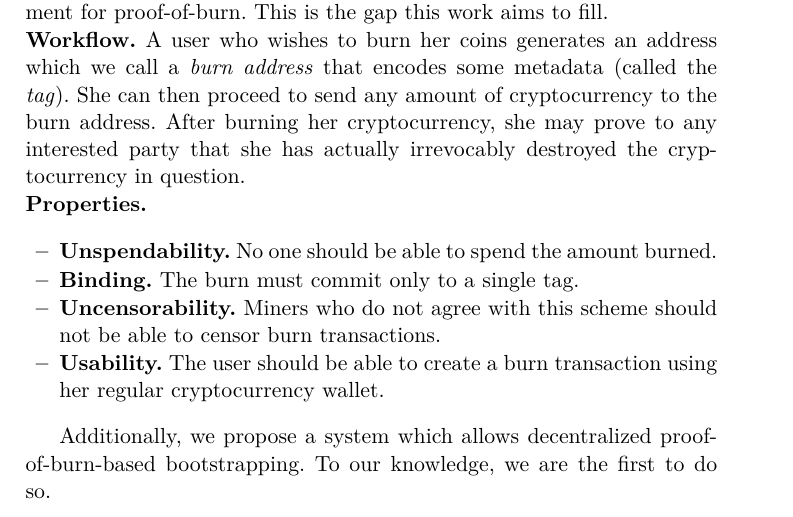
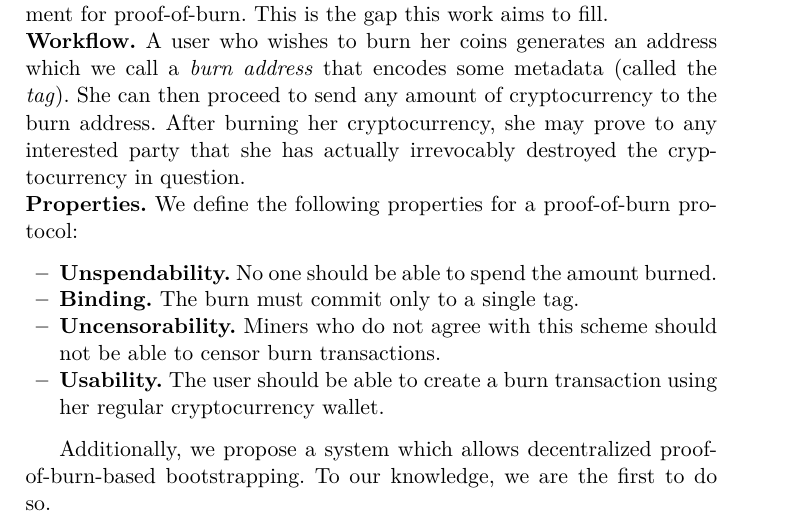
Before and after one commit to decrypto-org/burn-paper, a LaTeX paper (burn.tex, which reads introduction.tex): part of page 2 of 23, cut so that both start at the same text. Compiled offline with pdfLaTeX.

Commit message:
small intro for properties

```diff
--- a/introduction.tex
+++ b/introduction.tex
@@ -9,6 +9,7 @@ A user who wishes to burn her coins generates an address which we call a \emph{b
 
 \noindent
 \textbf{Properties.}
+We define the following properties for a proof-of-burn protocol:
 \begin{itemize}
     \item \textbf{Unspendability.} No one should be able to spend the amount burned.
     \item \textbf{Binding.} The burn must commit only to a single tag.
```
